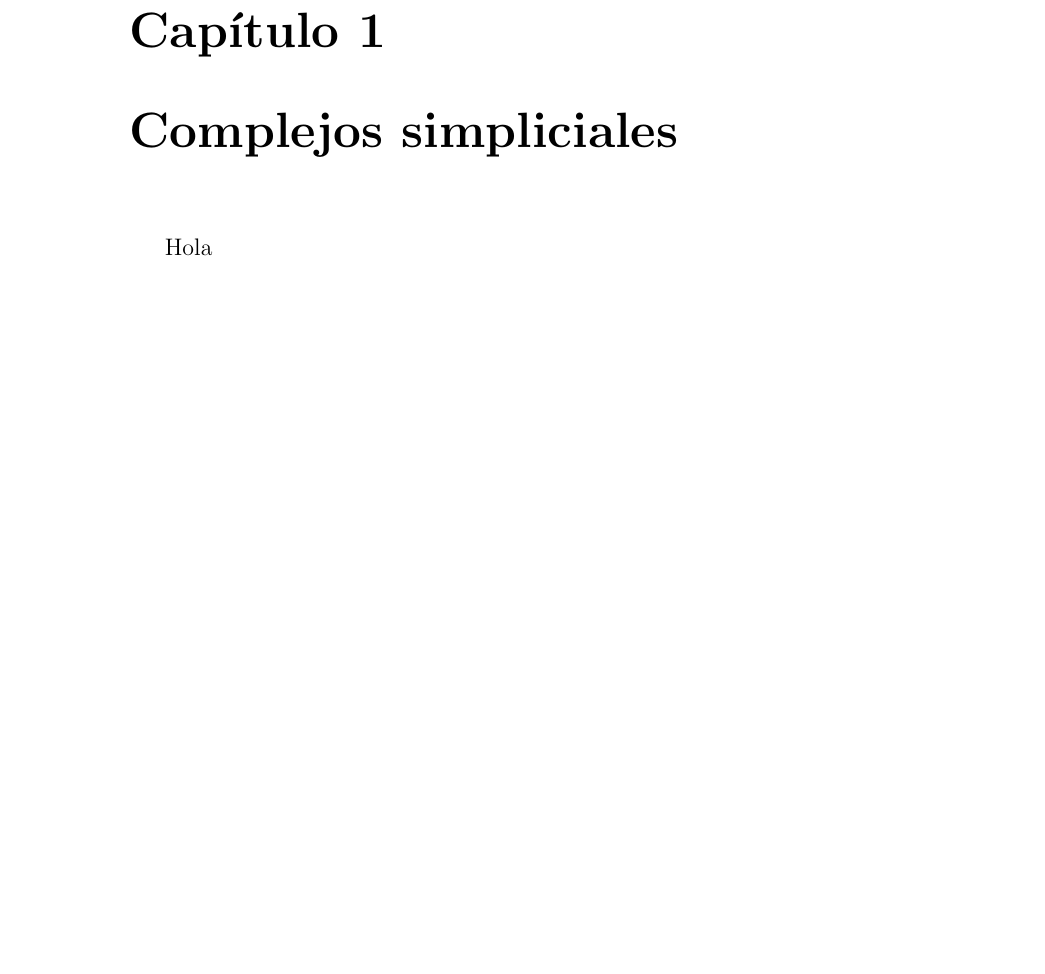
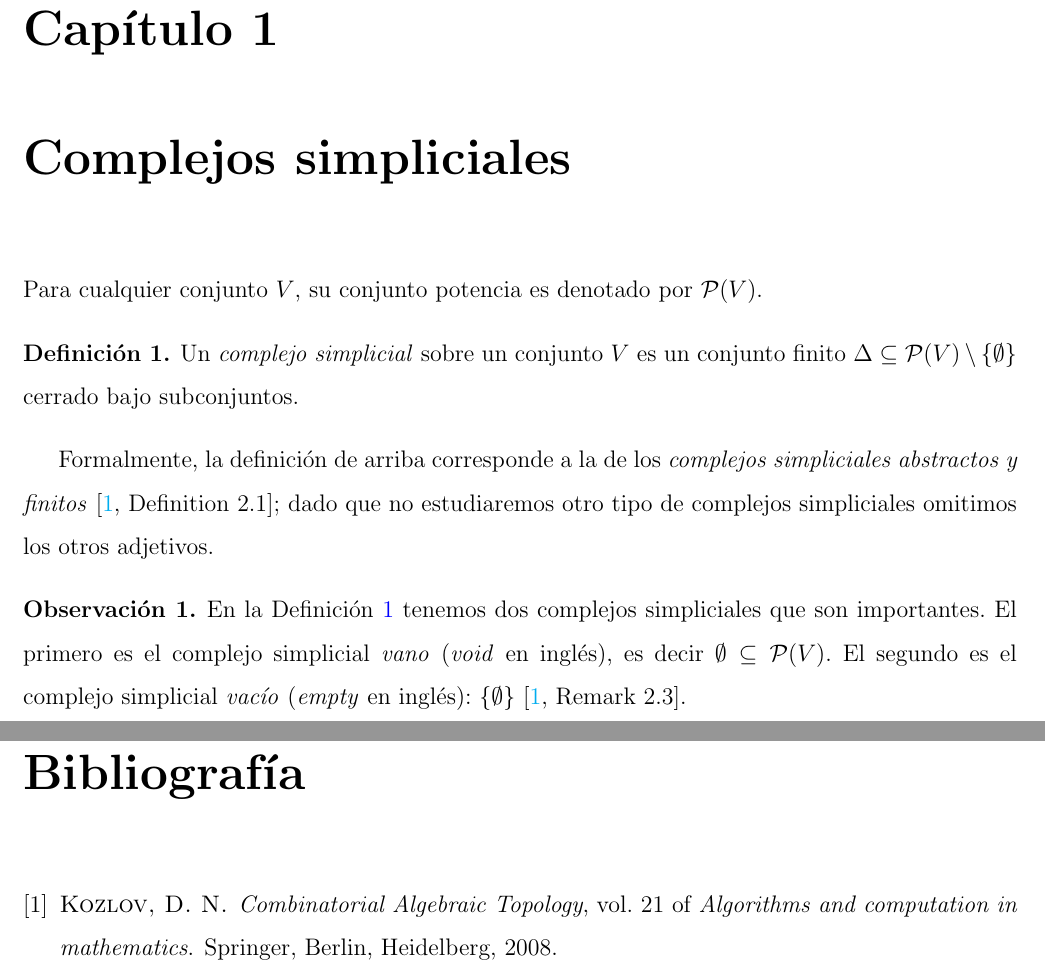
Before and after one commit to luis-telesforo/combinatorial-topology, a LaTeX book (atd-notas/main.tex, which reads atd-notas/capitulos/capitulo01_complejos_simpliciales.tex): part of page 3 of 3 before the commit and two parts of pages 3 and 4 of 4 after it, the two joined at a grey line, cut so that both start at the same text, the shorter picture padded with empty space. Compiled offline with pdfLaTeX.

Commit message:
added definition of simplicial complex

```diff
--- a/atd-notas/capitulos/capitulo01_complejos_simpliciales.tex
+++ b/atd-notas/capitulos/capitulo01_complejos_simpliciales.tex
@@ -2,5 +2,15 @@
 
 
 \begin{document}
-	Hola
+	\noindent Para cualquier conjunto $V$, su conjunto potencia es denotado por $\mathcal{P}(V)$.
+
+	\begin{definition}\label{def:simplicial_complex}
+		Un \emph{complejo simplicial} sobre un conjunto $V$ es un conjunto finito $\Delta\subseteq\mathcal{P}(V)\setminus\{\emptyset\}$ cerrado bajo subconjuntos.
+	\end{definition}
+
+	Formalmente, la definición de arriba corresponde a la de los \emph{complejos simpliciales abstractos y finitos} \cite[Definition 2.1]{kozlov:2008:combinatorial:alg:topo}; dado que no estudiaremos otro tipo de complejos simpliciales omitimos los otros adjetivos.
+
+	\begin{remark}\label{rem:empty_complexes}
+		En la Definición~\ref{def:simplicial_complex} tenemos dos complejos simpliciales que son importantes. El primero es el complejo simplicial \emph{vano} (\emph{void} en inglés), es decir $\emptyset\subseteq\mathcal{P}(V)$. El segundo es el complejo simplicial \emph{vacío} (\emph{empty} en inglés): $\{\emptyset\}$ \cite[Remark 2.3]{kozlov:2008:combinatorial:alg:topo}.
+	\end{remark}
 \end{document}
--- a/atd-notas/main.tex
+++ b/atd-notas/main.tex
@@ -24,13 +24,13 @@
 	urlcolor=cyan,
 	citecolor=cyan,
 	bookmarks=true,
-	pdftitle={Pseudospheres. From distributed computing to combinatorial topology.},
+	pdftitle={Introducción al análisis topológico de datos.},
 	pdfauthor={Luis Alberto},
 }
 
 \usepackage[font+=smaller]{subcaption}
 \captionsetup{format=hang,subrefformat=parens}
-%\usepackage[margin=.8in]{geometry}
+\usepackage[margin=.8in]{geometry}
 
 \usepackage{todonotes}
 
@@ -47,6 +47,8 @@
 \newtheorem{example}{Ejemplo}
 \newtheorem*{sketch}{Bosquejo de prueba}
 
+\renewcommand{\baselinestretch}{1.5}
+
 \begin{document}
 
 \author{Luis Alberto}
```
Also changed, not shown: atd-notas/main.pdf, atd-notas/main.tex (4 more changed lines).
